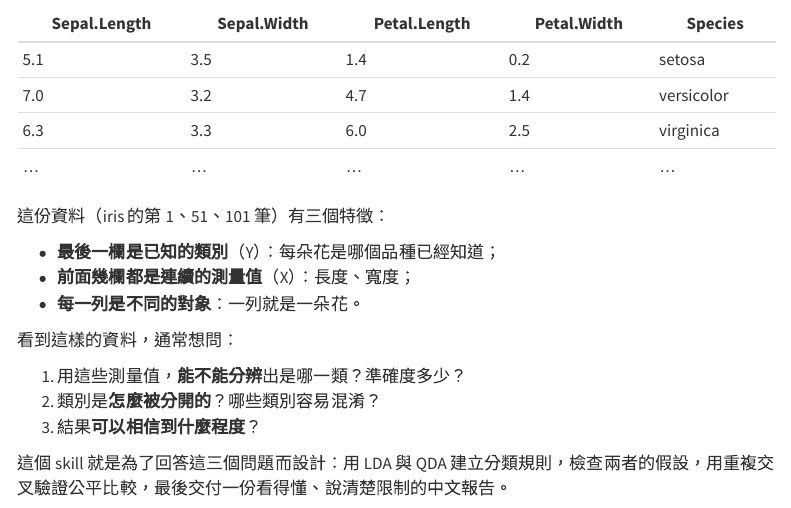
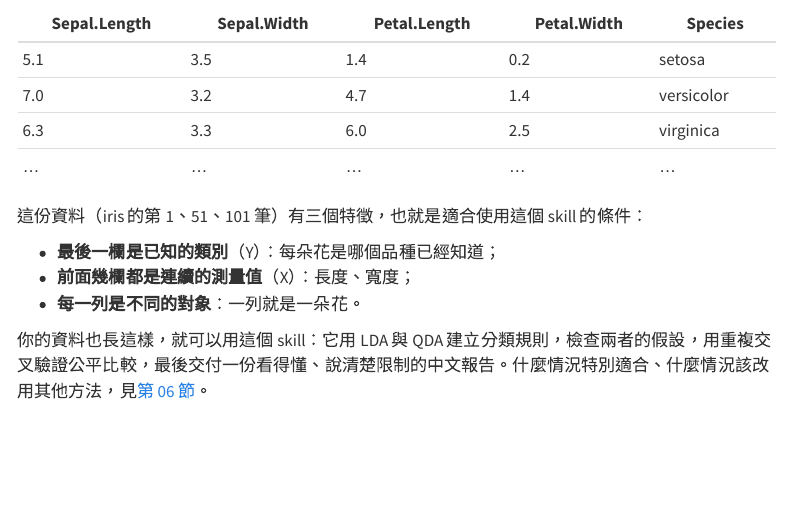
Before and after one commit to jimmy97207-bot/LDA-QDA-skill, a Quarto document (materials/make-skill-tutorial.qmd): the page in a window 1100 px wide, from 300 px down. Rendered offline with R 4.5, knitr and Pandoc in place of Quarto, with nearby package versions; menus at the side of the page are left out; common packages that the code uses without loading them are loaded.

Commit message:
Tutorial opening: state data conditions instead of three questions
Co-Authored-By: Claude Opus 5.5 <noreply@anthropic.com>
Claude-Session: https://claude.ai/code/session_01Hd1ELFDm6va9g2nkijJtzr

```diff
--- a/materials/make-skill-tutorial.qmd
+++ b/materials/make-skill-tutorial.qmd
@@ -138,19 +138,13 @@
 | 6.3 | 3.3 | 6.0 | 2.5 | virginica |
 | … | … | … | … | … |
 
-這份資料（iris 的第 1、51、101 筆）有三個特徵：
+這份資料（iris 的第 1、51、101 筆）有三個特徵，也就是適合使用這個 skill 的條件：
 
 - **最後一欄是已知的類別**（Y）：每朵花是哪個品種已經知道；
 - **前面幾欄都是連續的測量值**（X）：長度、寬度；
 - **每一列是不同的對象**：一列就是一朵花。
 
-看到這樣的資料，通常想問：
-
-1. 用這些測量值，**能不能分辨**出是哪一類？準確度多少？
-2. 類別是**怎麼被分開的**？哪些類別容易混淆？
-3. 結果**可以相信到什麼程度**？
-
-這個 skill 就是為了回答這三個問題而設計：用 LDA 與 QDA 建立分類規則，檢查兩者的假設，用重複交叉驗證公平比較，最後交付一份看得懂、說清楚限制的中文報告。
+你的資料也長這樣，就可以用這個 skill：它用 LDA 與 QDA 建立分類規則，檢查兩者的假設，用重複交叉驗證公平比較，最後交付一份看得懂、說清楚限制的中文報告。什麼情況特別適合、什麼情況該改用其他方法，見[第 06 節](#overview)。
 
 <div class="report-note"><strong>它不是「挑出最準模型」的工具箱，而是把 LDA／QDA 做深、做對、講清楚的分析助理。</strong></div>
 
```
Also changed, not shown: materials/make-skill-tutorial.html.
